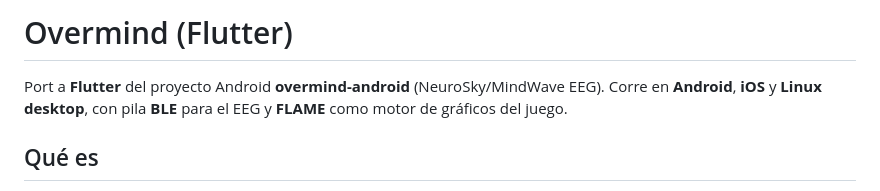
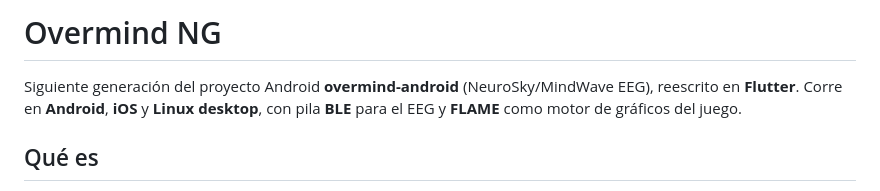
Before and after one commit to Thempra/overmind-ng, a Markdown page: README.md, the part around the change. Drawn GitHub-style.

Commit message:
README: renombrar a Overmind NG

```diff
--- a/README.md
+++ b/README.md
@@ -1,6 +1,7 @@
-# Overmind (Flutter)
+# Overmind NG
 
-Port a **Flutter** del proyecto Android **overmind-android** (NeuroSky/MindWave EEG).
+Siguiente generación del proyecto Android **overmind-android** (NeuroSky/MindWave EEG),
+reescrito en **Flutter**.
 Corre en **Android**, **iOS** y **Linux desktop**, con pila **BLE** para el EEG y
 **FLAME** como motor de gráficos del juego.
 
```
